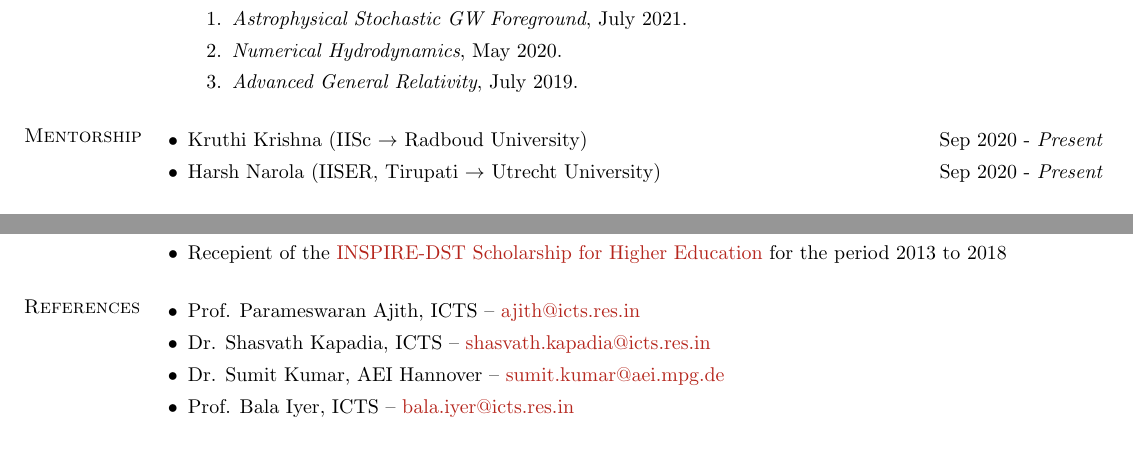
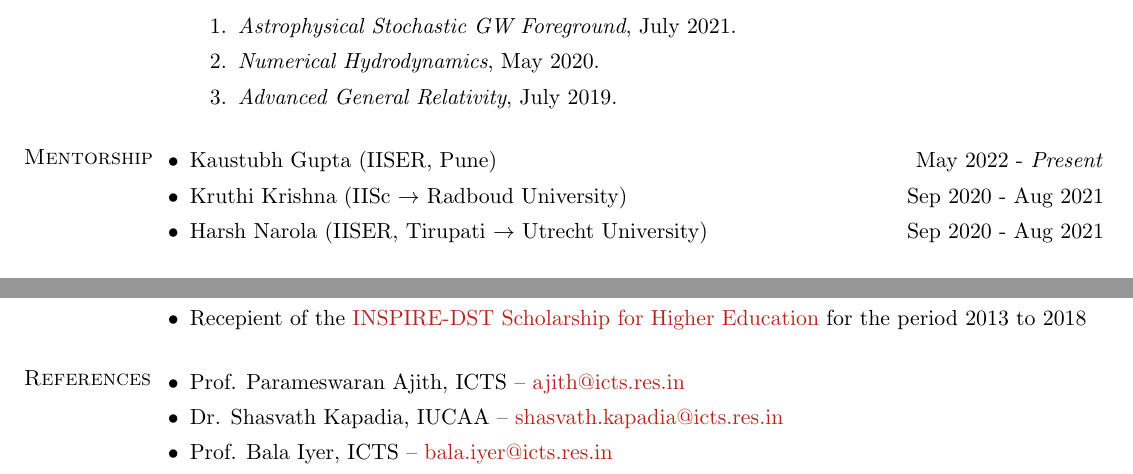
Before and after one commit to adivijaykumar/resume, a LaTeX CV (resume.tex): two parts of pages 2 and 3 of 4, joined at a grey line, cut so that both start at the same text. Compiled offline with pdfLaTeX.

Commit message:
overleaf

```diff
--- a/resume.tex
+++ b/resume.tex
@@ -1,7 +1,7 @@
 %----------------------------------------------------------------------------------------
 %	PACKAGES AND OTHER DOCUMENT CONFIGURATIONS
 %----------------------------------------------------------------------------------------
-\documentclass[margin, centered]{res}
+\documentclass[11pt, margin, centered, letterpaper]{res}
 \topmargin=-0.5in
 \oddsidemargin -.5in
 \evensidemargin -.5in
@@ -193,8 +193,9 @@ Gravitational Wave Astronomy and Astrophysics, Tests of General Relativity and C
 
 \section{Mentorship}
 \begin{itemize}[leftmargin=*]
-	\item Kruthi Krishna (IISc $ \rightarrow $ Radboud University) \hfill Sep 2020 - \textit{Present}
-	\item Harsh Narola (IISER, Tirupati $ \rightarrow $ Utrecht University) \hfill Sep 2020 - \textit{Present}
+        \item Kaustubh Gupta (IISER, Pune) \hfill May 2022 - \textit{Present}
+	\item Kruthi Krishna (IISc $ \rightarrow $ Radboud University) \hfill Sep 2020 - Aug 2021
+	\item Harsh Narola (IISER, Tirupati $ \rightarrow $ Utrecht University) \hfill Sep 2020 - Aug 2021
 \end{itemize}
 
 \section{Other Conferences and Meetings}
@@ -248,7 +249,6 @@ Gravitational Wave Astronomy and Astrophysics, Tests of General Relativity and C
 \section{References}
 \begin{itemize}[leftmargin=*]
  \item Prof. Parameswaran Ajith, ICTS -- \href{mailto:ajith@icts.res.in}{ajith@icts.res.in}
- \item Dr. Shasvath Kapadia, ICTS -- \href{mailto:shasvath.kapadia@icts.res.in}{shasvath.kapadia@icts.res.in}
- \item Dr. Sumit Kumar, AEI Hannover -- \href{mailto:sumit.kumar@aei.mpg.de}{sumit.kumar@aei.mpg.de}
+ \item Dr. Shasvath Kapadia, IUCAA -- \href{mailto:shasvath.kapadia@iucaa.in}{shasvath.kapadia@icts.res.in}
  \item Prof. Bala Iyer, ICTS -- \href{mailto:bala.iyer@icts.res.in}{bala.iyer@icts.res.in}
 \end{itemize}
```
Also changed, not shown: publications.tex (+1 -1 lines), resume.tex (1 more changed lines).
